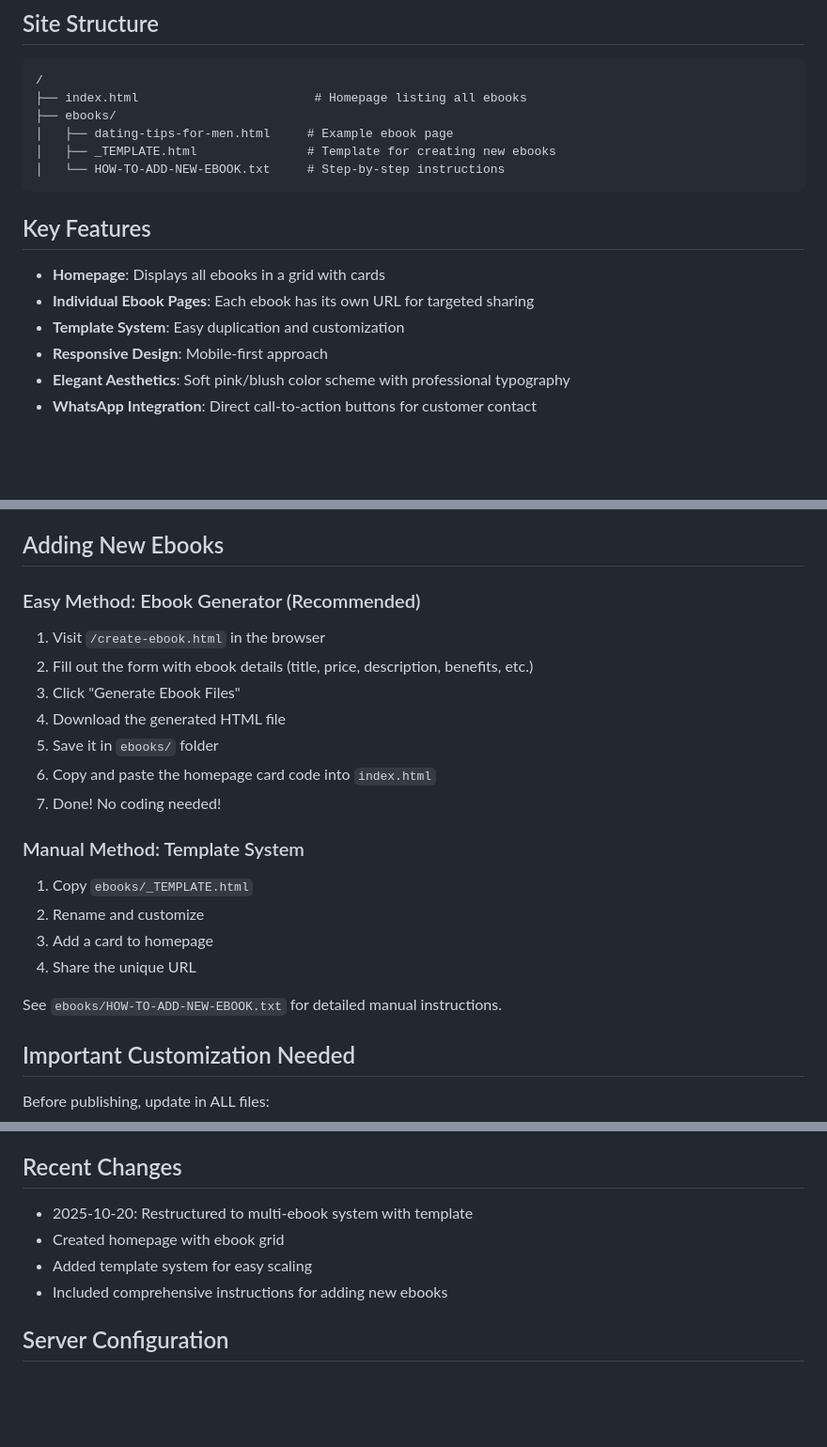
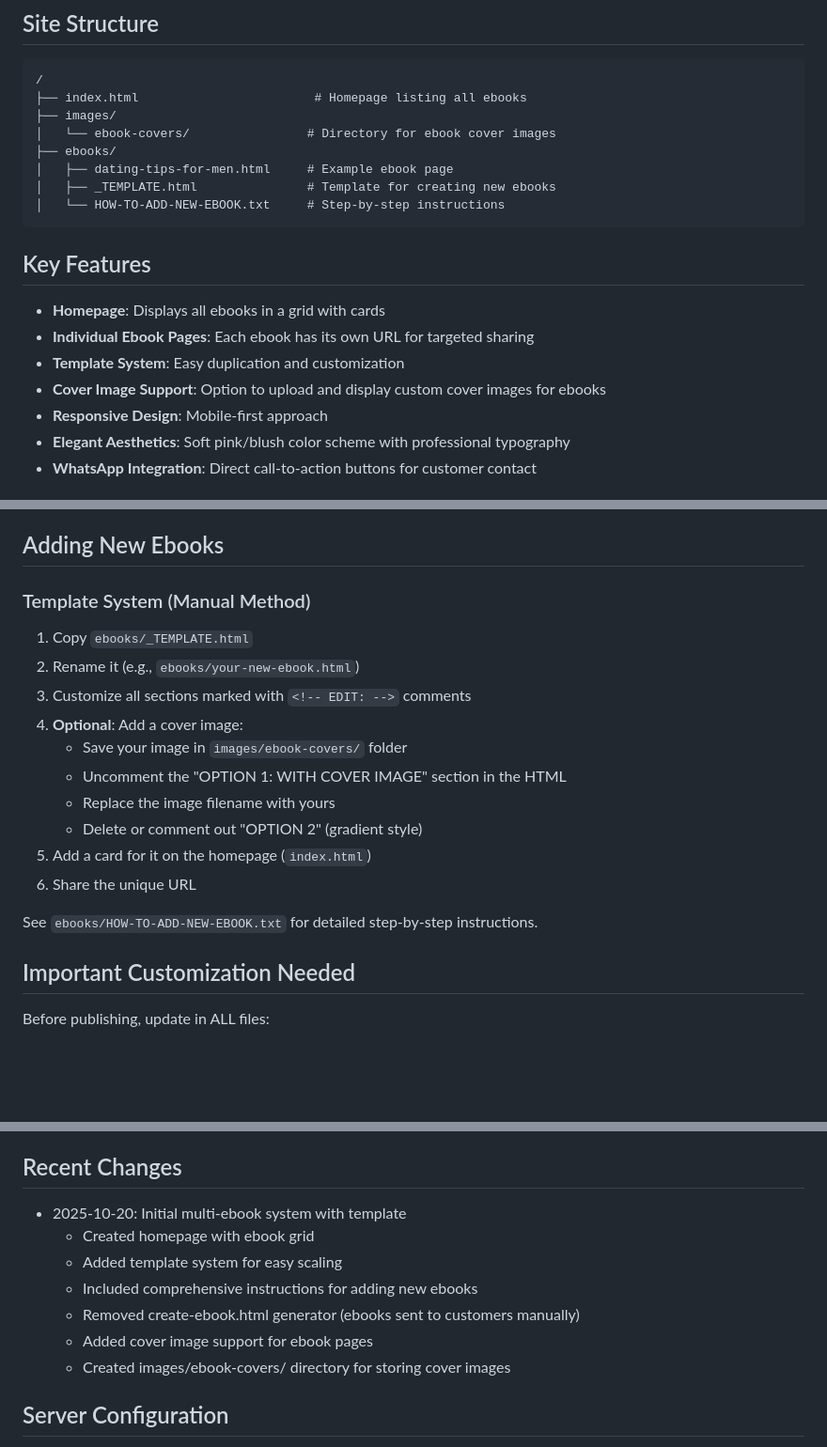
Before and after one commit to Benzee10/bettingtiphub, a Markdown page: replit.md, 3 parts joined by grey strips. Shown at 94% size. Rendered like a GitHub page; blank space fills up the shorter version.

Commit message:
Add ability to upload and display custom cover images for ebooks
Remove create-ebook.html generator, add support for ebook cover image uploads by placing images in images/ebook-covers/ directory.

Replit-Commit-Author: Agent
Replit-Commit-Session-Id: 95c0c4e7-e2e3-43b3-8b2f-5576c6b00fce
Replit-Commit-Checkpoint-Type: intermediate_checkpoint
Replit-Commit-Screenshot-Url: https://storage.googleapis.com/screenshot-production-us-central1/b2311844-5fd7-4938-915e-6b4200b32f38/95c0c4e7-e2e3-43b3-8b2f-5576c6b00fce/II6UPDx

````diff
--- a/replit.md
+++ b/replit.md
@@ -16,6 +16,8 @@ Static HTML landing pages with template system for easy scaling.
 ```
 /
 ├── index.html                        # Homepage listing all ebooks
+├── images/
+│   └── ebook-covers/                # Directory for ebook cover images
 ├── ebooks/
 │   ├── dating-tips-for-men.html     # Example ebook page
 │   ├── _TEMPLATE.html               # Template for creating new ebooks
@@ -26,6 +28,7 @@ Static HTML landing pages with template system for easy scaling.
 - **Homepage**: Displays all ebooks in a grid with cards
 - **Individual Ebook Pages**: Each ebook has its own URL for targeted sharing
 - **Template System**: Easy duplication and customization
+- **Cover Image Support**: Option to upload and display custom cover images for ebooks
 - **Responsive Design**: Mobile-first approach
 - **Elegant Aesthetics**: Soft pink/blush color scheme with professional typography
 - **WhatsApp Integration**: Direct call-to-action buttons for customer contact
@@ -39,22 +42,19 @@ Static HTML landing pages with template system for easy scaling.
 
 ## Adding New Ebooks
 
-### Easy Method: Ebook Generator (Recommended)
-1. Visit `/create-ebook.html` in the browser
-2. Fill out the form with ebook details (title, price, description, benefits, etc.)
-3. Click "Generate Ebook Files"
-4. Download the generated HTML file
-5. Save it in `ebooks/` folder
-6. Copy and paste the homepage card code into `index.html`
-7. Done! No coding needed!
+### Template System (Manual Method)
+1. Copy `ebooks/_TEMPLATE.html`
+2. Rename it (e.g., `ebooks/your-new-ebook.html`)
+3. Customize all sections marked with `<!-- EDIT: -->` comments
+4. **Optional**: Add a cover image:
+   - Save your image in `images/ebook-covers/` folder
+   - Uncomment the "OPTION 1: WITH COVER IMAGE" section in the HTML
+   - Replace the image filename with yours
+   - Delete or comment out "OPTION 2" (gradient style)
+5. Add a card for it on the homepage (`index.html`)
+6. Share the unique URL
 
-### Manual Method: Template System
-1. Copy `ebooks/_TEMPLATE.html`
-2. Rename and customize
-3. Add a card to homepage
-4. Share the unique URL
-
-See `ebooks/HOW-TO-ADD-NEW-EBOOK.txt` for detailed manual instructions.
+See `ebooks/HOW-TO-ADD-NEW-EBOOK.txt` for detailed step-by-step instructions.
 
 ## Important Customization Needed
 Before publishing, update in ALL files:
@@ -68,10 +68,13 @@ Files to update:
 - Any new ebook pages created
 
 ## Recent Changes
-- 2025-10-20: Restructured to multi-ebook system with template
-- Created homepage with ebook grid
-- Added template system for easy scaling
-- Included comprehensive instructions for adding new ebooks
+- 2025-10-20: Initial multi-ebook system with template
+  - Created homepage with ebook grid
+  - Added template system for easy scaling
+  - Included comprehensive instructions for adding new ebooks
+  - Removed create-ebook.html generator (ebooks sent to customers manually)
+  - Added cover image support for ebook pages
+  - Created images/ebook-covers/ directory for storing cover images
 
 ## Server Configuration
 - Port: 5000
````
